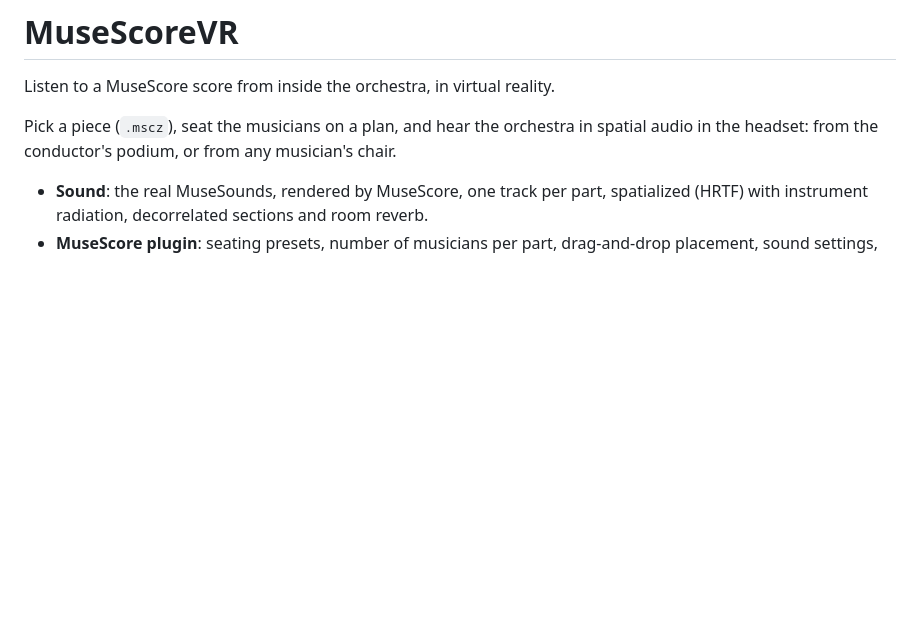
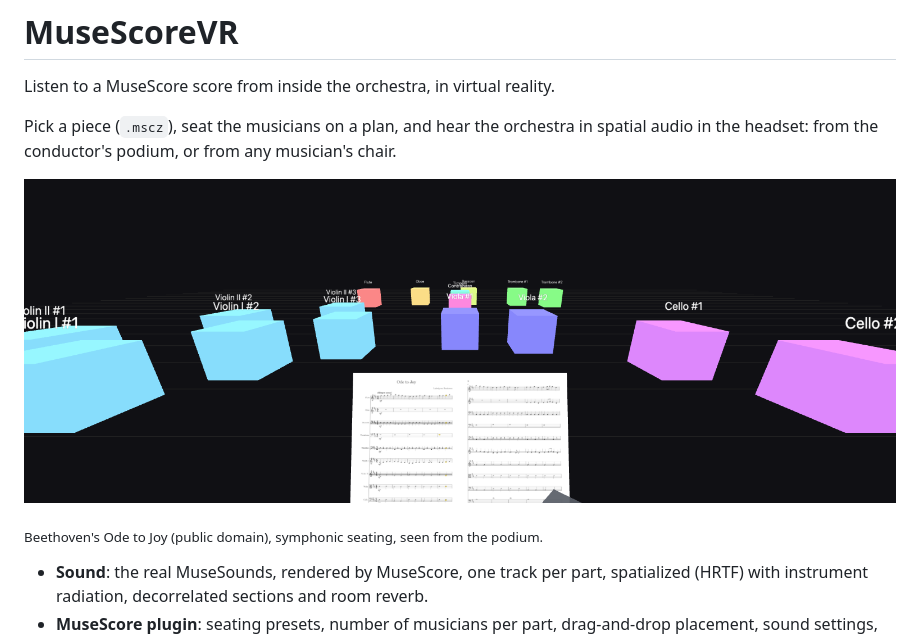
Before and after one commit to gouz/MuseScoreVR, a Markdown page: README.md, the part around the change. GitHub-like rendering; pictures changed too: docs/headset.png (added); blank space fills up the shorter version.

Commit message:
README: headset screenshot; CI: actions/checkout v5

```diff
--- a/README.md
+++ b/README.md
@@ -4,6 +4,10 @@ Listen to a MuseScore score from inside the orchestra, in virtual reality.
 
 Pick a piece (`.mscz`), seat the musicians on a plan, and hear the orchestra in spatial audio in the headset:
 from the conductor's podium, or from any musician's chair.
+
+![The headset view from the conductor's podium: the orchestra in a symphonic seating, the full score open on the stand with the notes being played lit](docs/headset.png)
+
+<sub>Beethoven's Ode to Joy (public domain), symphonic seating, seen from the podium.</sub>
 
 - **Sound**: the real MuseSounds, rendered by MuseScore, one track per part, spatialized (HRTF) with
   instrument radiation, decorrelated sections and room reverb.
```
Also changed, not shown: 1 other file.
